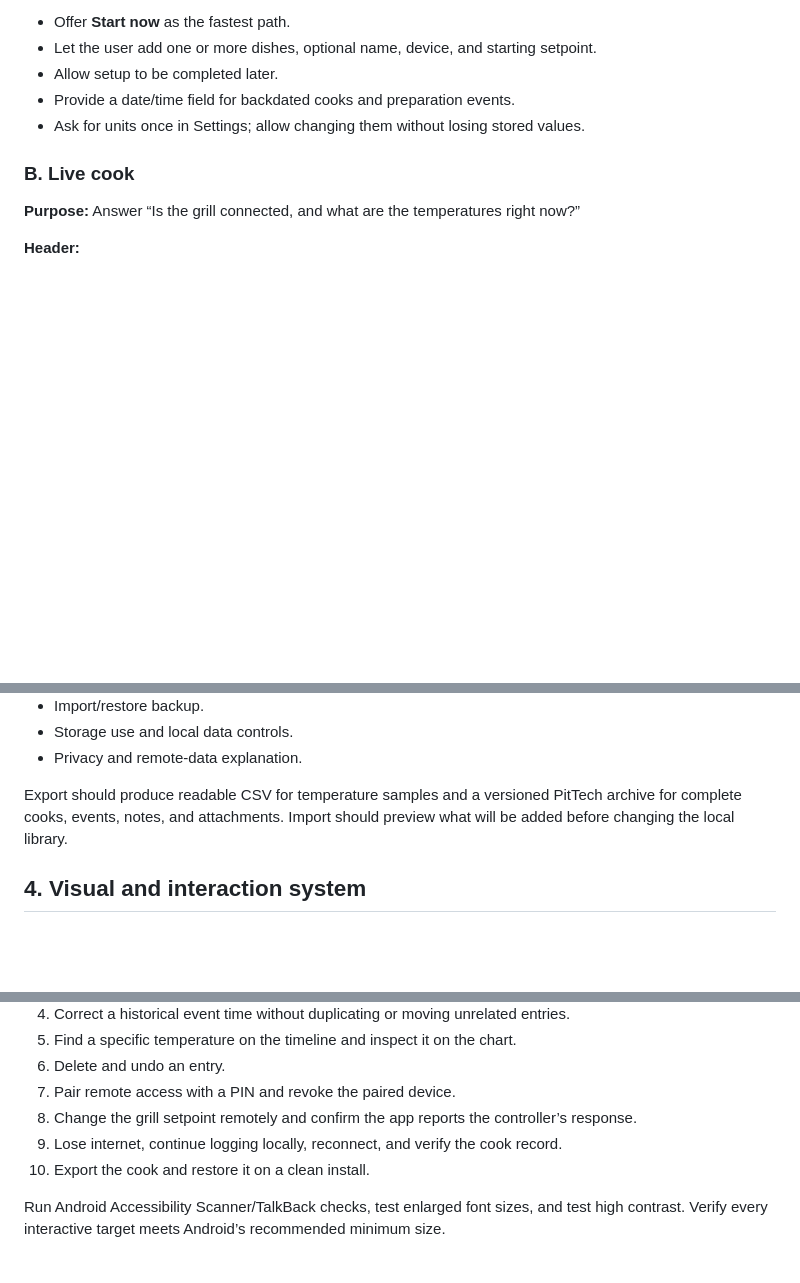
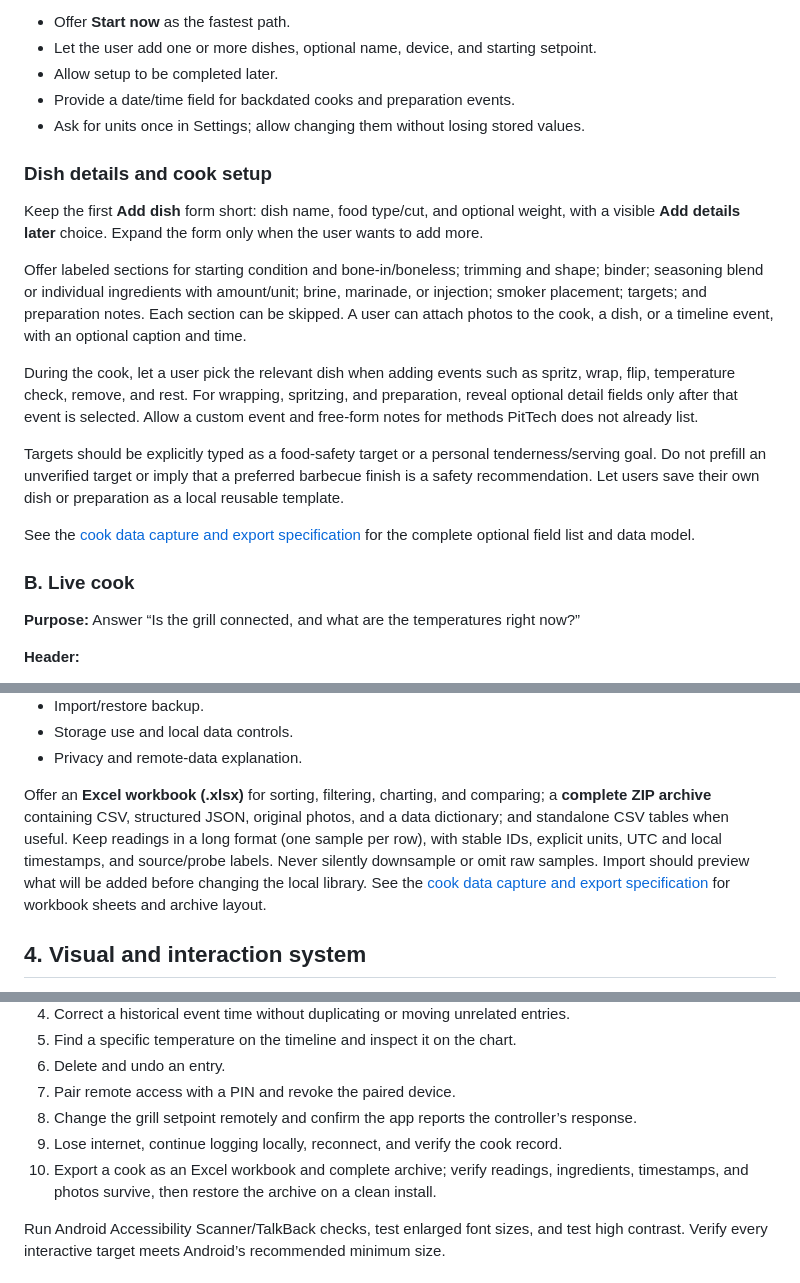
Before and after one commit to michaelhmiv/PitTech, a Markdown page: docs/UI_UX_PLAN.md, 3 parts joined by grey strips. Drawn GitHub-style; blank space fills up the shorter version.

Commit message:
docs: connect cook detail UX to data and export spec

```diff
--- a/docs/UI_UX_PLAN.md
+++ b/docs/UI_UX_PLAN.md
@@ -71,6 +71,18 @@ This keeps the data for one cook together. Insights is the place for comparisons
 - Allow setup to be completed later.
 - Provide a date/time field for backdated cooks and preparation events.
 - Ask for units once in Settings; allow changing them without losing stored values.
+
+### Dish details and cook setup
+
+Keep the first **Add dish** form short: dish name, food type/cut, and optional weight, with a visible **Add details later** choice. Expand the form only when the user wants to add more.
+
+Offer labeled sections for starting condition and bone-in/boneless; trimming and shape; binder; seasoning blend or individual ingredients with amount/unit; brine, marinade, or injection; smoker placement; targets; and preparation notes. Each section can be skipped. A user can attach photos to the cook, a dish, or a timeline event, with an optional caption and time.
+
+During the cook, let a user pick the relevant dish when adding events such as spritz, wrap, flip, temperature check, remove, and rest. For wrapping, spritzing, and preparation, reveal optional detail fields only after that event is selected. Allow a custom event and free-form notes for methods PitTech does not already list.
+
+Targets should be explicitly typed as a food-safety target or a personal tenderness/serving goal. Do not prefill an unverified target or imply that a preferred barbecue finish is a safety recommendation. Let users save their own dish or preparation as a local reusable template.
+
+See the [cook data capture and export specification](COOK_DATA_AND_EXPORT_SPEC.md) for the complete optional field list and data model.
 
 ### B. Live cook
 
@@ -256,7 +268,7 @@ Keep these items in one plain Settings list:
 - Storage use and local data controls.
 - Privacy and remote-data explanation.
 
-Export should produce readable CSV for temperature samples and a versioned PitTech archive for complete cooks, events, notes, and attachments. Import should preview what will be added before changing the local library.
+Offer an **Excel workbook (.xlsx)** for sorting, filtering, charting, and comparing; a **complete ZIP archive** containing CSV, structured JSON, original photos, and a data dictionary; and standalone CSV tables when useful. Keep readings in a long format (one sample per row), with stable IDs, explicit units, UTC and local timestamps, and source/probe labels. Never silently downsample or omit raw samples. Import should preview what will be added before changing the local library. See the [cook data capture and export specification](COOK_DATA_AND_EXPORT_SPEC.md) for workbook sheets and archive layout.
 
 ## 4. Visual and interaction system
 
@@ -303,7 +315,7 @@ Test these tasks with someone who has not seen the app before:
 7. Pair remote access with a PIN and revoke the paired device.
 8. Change the grill setpoint remotely and confirm the app reports the controller’s response.
 9. Lose internet, continue logging locally, reconnect, and verify the cook record.
-10. Export the cook and restore it on a clean install.
+10. Export a cook as an Excel workbook and complete archive; verify readings, ingredients, timestamps, and photos survive, then restore the archive on a clean install.
 
 Run Android Accessibility Scanner/TalkBack checks, test enlarged font sizes, and test high contrast. Verify every interactive target meets Android’s recommended minimum size.
 
```
Also changed, not shown: other parts of docs/UI_UX_PLAN.md (+5 -0 lines).
